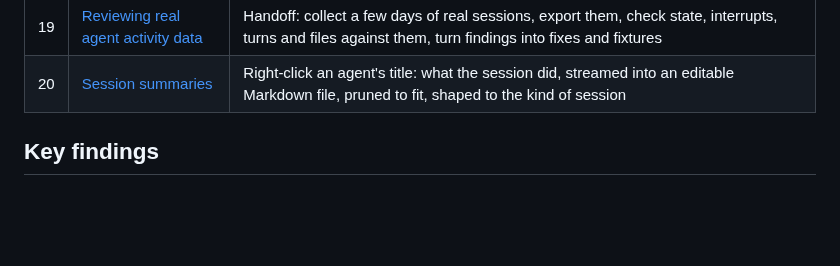
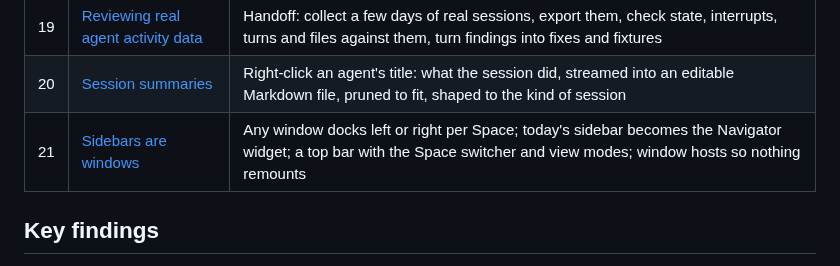
Before and after one commit to janoelze/cmd, a Markdown page: docs/00-overview.md, the part around the change. Drawn GitHub-style; blank space fills up the shorter version.

Commit message:
Plan: sidebars are windows (docs/21-sidebars.md)
Co-Authored-By: Claude Opus 5.5 <noreply@anthropic.com>

```diff
--- a/docs/00-overview.md
+++ b/docs/00-overview.md
@@ -31,6 +31,7 @@ The goal is to replace the `ghostty-agents` fork with something owned outright.
 | 18 | [Agent activity data](18-agent-activity.md) | What agents do, captured reliably: spooled hook events, one vocabulary across agents, state with causes, turns and the files they changed, discovered agent homes, hooks out of the box |
 | 19 | [Reviewing real agent activity data](19-agent-activity-review.md) | Handoff: collect a few days of real sessions, export them, check state, interrupts, turns and files against them, turn findings into fixes and fixtures |
 | 20 | [Session summaries](20-session-summaries.md) | Right-click an agent's title: what the session did, streamed into an editable Markdown file, pruned to fit, shaped to the kind of session |
+| 21 | [Sidebars are windows](21-sidebars.md) | Any window docks left or right per Space; today's sidebar becomes the Navigator widget; a top bar with the Space switcher and view modes; window hosts so nothing remounts |
 
 ## Key findings
 1. **Nothing has to be invented for agent awareness.** Every tool in this space combines three things:
```
Also changed, not shown: docs/21-sidebars.md (added, +170 -0 lines).
